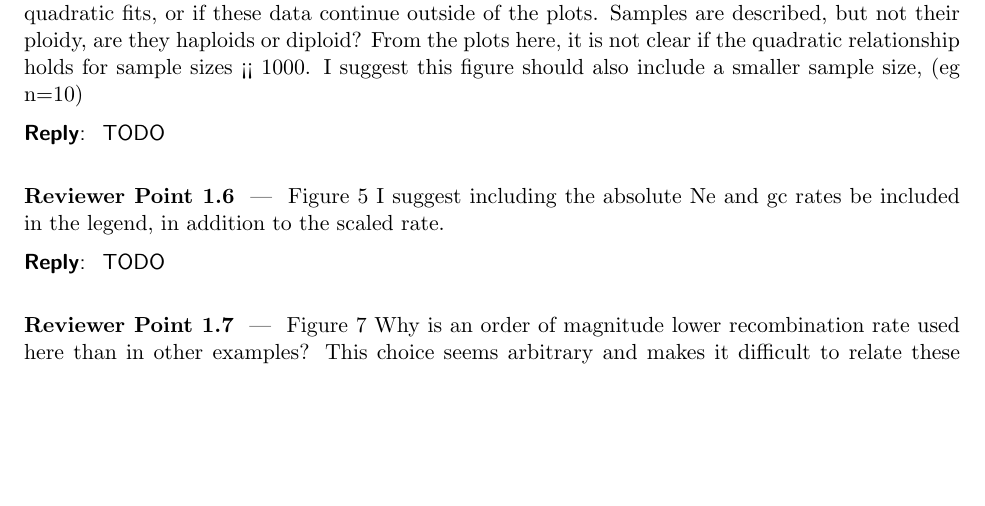
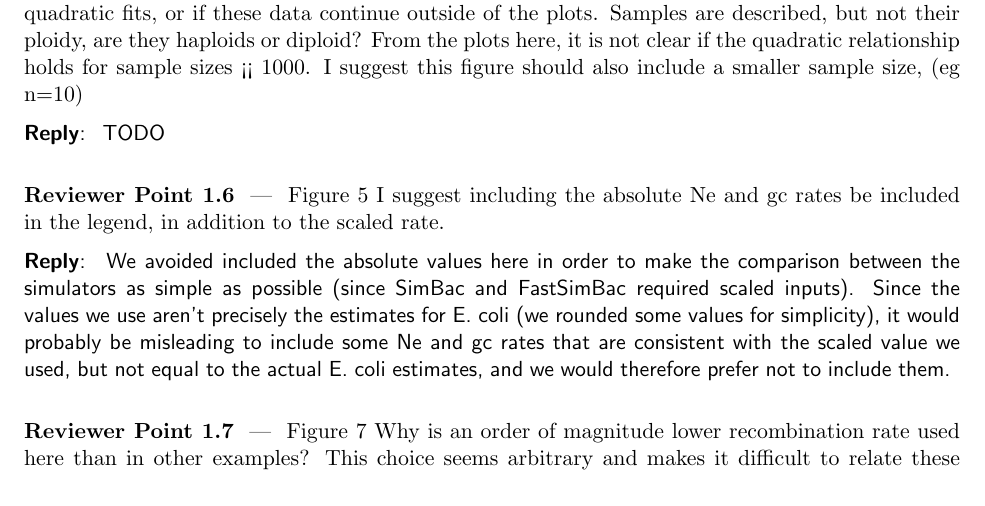
Before and after one commit to tskit-dev/msprime-1.0-paper, a LaTeX document (response-to-reviewers.tex): part of page 2 of 7, cut so that both start at the same text, the shorter picture padded with empty space. Compiled offline with pdfLaTeX.

Commit message:
Respond to GC figure point.
Closes #213

```diff
--- a/response-to-reviewers.tex
+++ b/response-to-reviewers.tex
@@ -186,7 +186,13 @@ addition to the scaled rate.
 \end{point}
 
 \begin{reply}
-TODO
+We avoided included the absolute values here in order to make the comparison
+between the simulators as simple as possible (since SimBac and FastSimBac
+required scaled inputs). Since the values we use aren't precisely the estimates
+for E.~coli (we rounded some values for simplicity), it would probably
+be misleading to include some Ne and gc rates that are consistent with the
+scaled value we used, but not equal to the actual E.~coli estimates, and
+we would therefore prefer not to include them.
 \end{reply}
 
 \begin{point}
```
